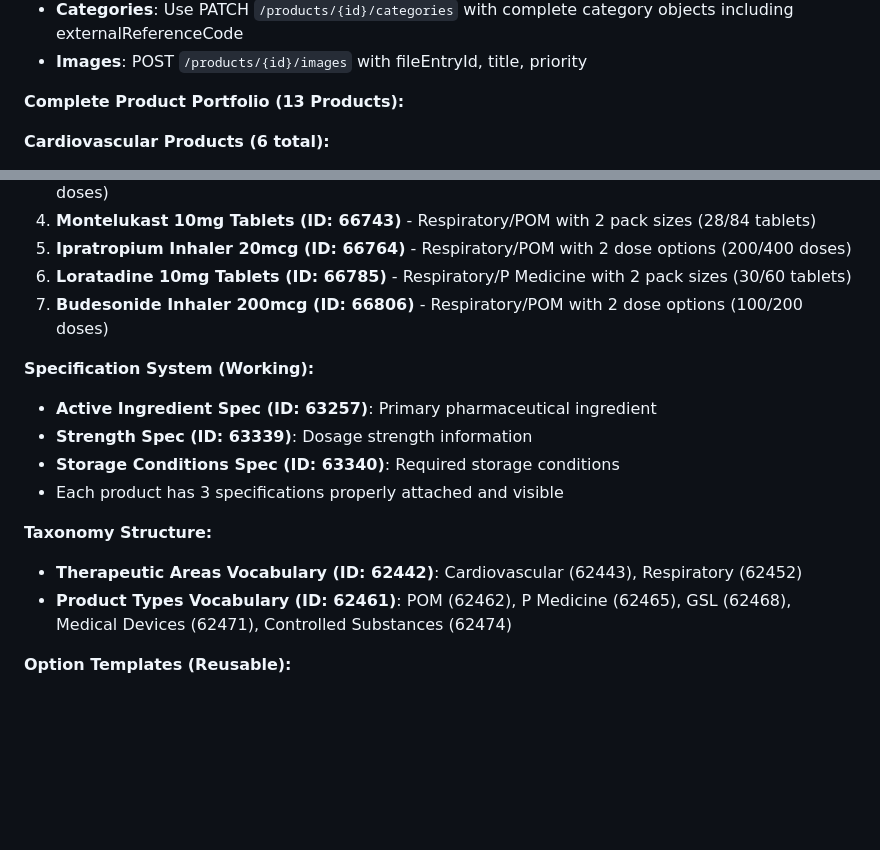
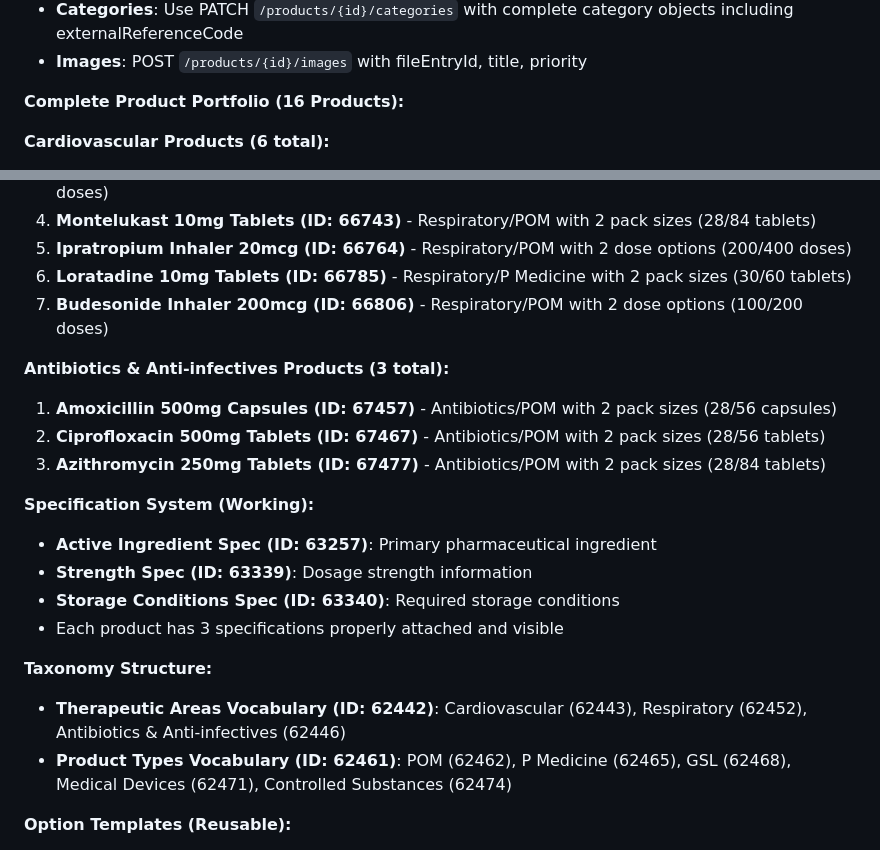
Before and after one commit to kristianp335/MattheyRebuild, a Markdown page: replit.md, 2 parts joined by grey strips. GitHub-like rendering; blank space fills up the shorter version.

Commit message:
Add new antibiotic products and update product categories
Update product count to 16, add 3 new antibiotic products, and include a new therapeutic area category for "Antibiotics & Anti-infectives".

Replit-Commit-Author: Agent
Replit-Commit-Session-Id: 688ab0d0-8a89-49dc-a8c8-f17a27b8b152
Replit-Commit-Checkpoint-Type: full_checkpoint

```diff
--- a/replit.md
+++ b/replit.md
@@ -25,7 +25,7 @@ The project employs a Liferay Commerce-based architecture using headless APIs fo
 - **Categories**: Use PATCH `/products/{id}/categories` with complete category objects including externalReferenceCode
 - **Images**: POST `/products/{id}/images` with fileEntryId, title, priority
 
-**Complete Product Portfolio (13 Products):**
+**Complete Product Portfolio (16 Products):**
 
 **Cardiovascular Products (6 total):**
 1. **Amlodipine 5mg Tablets (ID: 66518)** - Cardiovascular/POM with 3 pack sizes (28/56/84 tablets)
@@ -44,6 +44,11 @@ The project employs a Liferay Commerce-based architecture using headless APIs fo
 6. **Loratadine 10mg Tablets (ID: 66785)** - Respiratory/P Medicine with 2 pack sizes (30/60 tablets)
 7. **Budesonide Inhaler 200mcg (ID: 66806)** - Respiratory/POM with 2 dose options (100/200 doses)
 
+**Antibiotics & Anti-infectives Products (3 total):**
+1. **Amoxicillin 500mg Capsules (ID: 67457)** - Antibiotics/POM with 2 pack sizes (28/56 capsules)
+2. **Ciprofloxacin 500mg Tablets (ID: 67467)** - Antibiotics/POM with 2 pack sizes (28/56 tablets)
+3. **Azithromycin 250mg Tablets (ID: 67477)** - Antibiotics/POM with 2 pack sizes (28/84 tablets)
+
 **Specification System (Working):**
 - **Active Ingredient Spec (ID: 63257)**: Primary pharmaceutical ingredient
 - **Strength Spec (ID: 63339)**: Dosage strength information
@@ -51,7 +56,7 @@ The project employs a Liferay Commerce-based architecture using headless APIs fo
 - Each product has 3 specifications properly attached and visible
 
 **Taxonomy Structure:**
-- **Therapeutic Areas Vocabulary (ID: 62442)**: Cardiovascular (62443), Respiratory (62452)
+- **Therapeutic Areas Vocabulary (ID: 62442)**: Cardiovascular (62443), Respiratory (62452), Antibiotics & Anti-infectives (62446)
 - **Product Types Vocabulary (ID: 62461)**: POM (62462), P Medicine (62465), GSL (62468), Medical Devices (62471), Controlled Substances (62474)
 
 **Option Templates (Reusable):**
```
